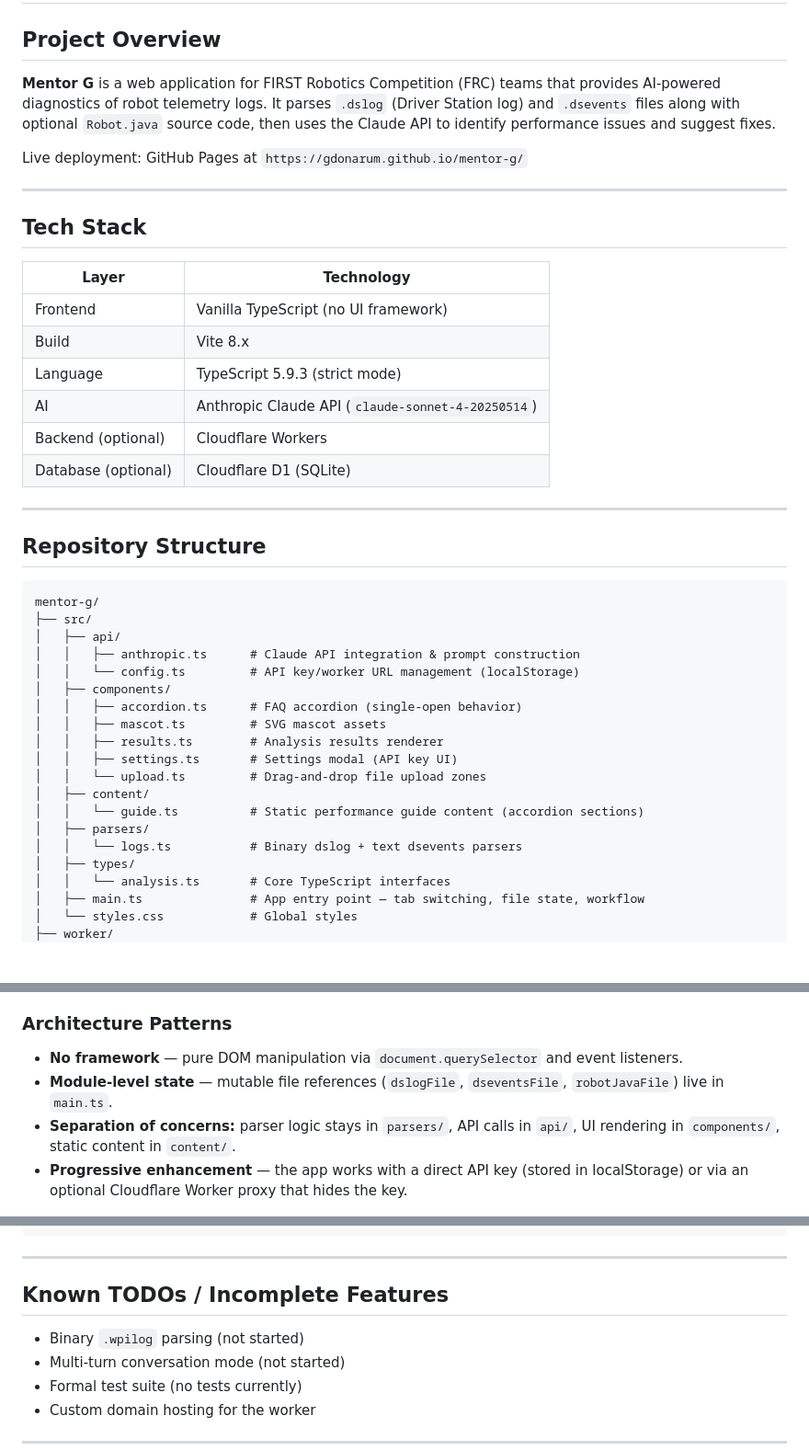
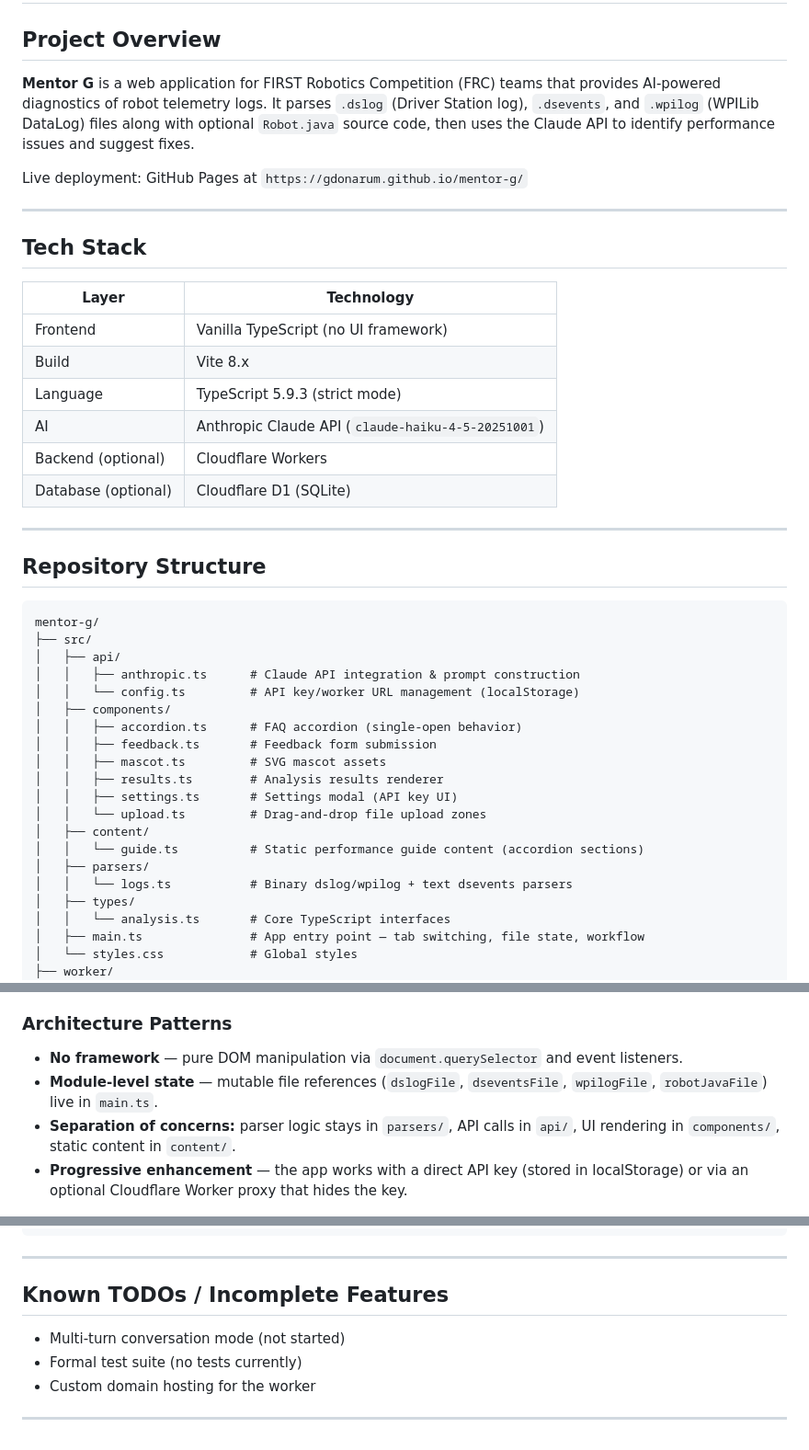
Before and after one commit to gdonarum/mentor-g, a Markdown page: CLAUDE.md, 3 parts joined by grey strips. Shown at 92% size. GitHub-like rendering; blank space fills up the shorter version.

```diff
--- a/CLAUDE.md
+++ b/CLAUDE.md
@@ -2,7 +2,7 @@
 
 ## Project Overview
 
-**Mentor G** is a web application for FIRST Robotics Competition (FRC) teams that provides AI-powered diagnostics of robot telemetry logs. It parses `.dslog` (Driver Station log) and `.dsevents` files along with optional `Robot.java` source code, then uses the Claude API to identify performance issues and suggest fixes.
+**Mentor G** is a web application for FIRST Robotics Competition (FRC) teams that provides AI-powered diagnostics of robot telemetry logs. It parses `.dslog` (Driver Station log), `.dsevents`, and `.wpilog` (WPILib DataLog) files along with optional `Robot.java` source code, then uses the Claude API to identify performance issues and suggest fixes.
 
 Live deployment: GitHub Pages at `https://gdonarum.github.io/mentor-g/`
 
@@ -15,7 +15,7 @@ Live deployment: GitHub Pages at `https://gdonarum.github.io/mentor-g/`
 | Frontend | Vanilla TypeScript (no UI framework) |
 | Build | Vite 8.x |
 | Language | TypeScript 5.9.3 (strict mode) |
-| AI | Anthropic Claude API (`claude-sonnet-4-20250514`) |
+| AI | Anthropic Claude API (`claude-haiku-4-5-20251001`) |
 | Backend (optional) | Cloudflare Workers |
 | Database (optional) | Cloudflare D1 (SQLite) |
 
@@ -31,6 +31,7 @@ mentor-g/
 │   │   └── config.ts         # API key/worker URL management (localStorage)
 │   ├── components/
 │   │   ├── accordion.ts      # FAQ accordion (single-open behavior)
+│   │   ├── feedback.ts       # Feedback form submission
 │   │   ├── mascot.ts         # SVG mascot assets
 │   │   ├── results.ts        # Analysis results renderer
 │   │   ├── settings.ts       # Settings modal (API key UI)
@@ -38,7 +39,7 @@ mentor-g/
 │   ├── content/
 │   │   └── guide.ts          # Static performance guide content (accordion sections)
 │   ├── parsers/
-│   │   └── logs.ts           # Binary dslog + text dsevents parsers
+│   │   └── logs.ts           # Binary dslog/wpilog + text dsevents parsers
 │   ├── types/
 │   │   └── analysis.ts       # Core TypeScript interfaces
 │   ├── main.ts               # App entry point — tab switching, file state, workflow
@@ -101,7 +102,7 @@ npx wrangler dev  # Local worker at http://localhost:8787
 ### Architecture Patterns
 
 - **No framework** — pure DOM manipulation via `document.querySelector` and event listeners.
-- **Module-level state** — mutable file references (`dslogFile`, `dseventsFile`, `robotJavaFile`) live in `main.ts`.
+- **Module-level state** — mutable file references (`dslogFile`, `dseventsFile`, `wpilogFile`, `robotJavaFile`) live in `main.ts`.
 - **Separation of concerns:** parser logic stays in `parsers/`, API calls in `api/`, UI rendering in `components/`, static content in `content/`.
 - **Progressive enhancement** — the app works with a direct API key (stored in localStorage) or via an optional Cloudflare Worker proxy that hides the key.
 
@@ -219,7 +228,6 @@ CREATE TABLE analyses (
 
 ## Known TODOs / Incomplete Features
 
-- Binary `.wpilog` parsing (not started)
 - Multi-turn conversation mode (not started)
 - Formal test suite (no tests currently)
 - Custom domain hosting for the worker
```
Also changed, not shown: other parts of CLAUDE.md (+19 -11 lines).
